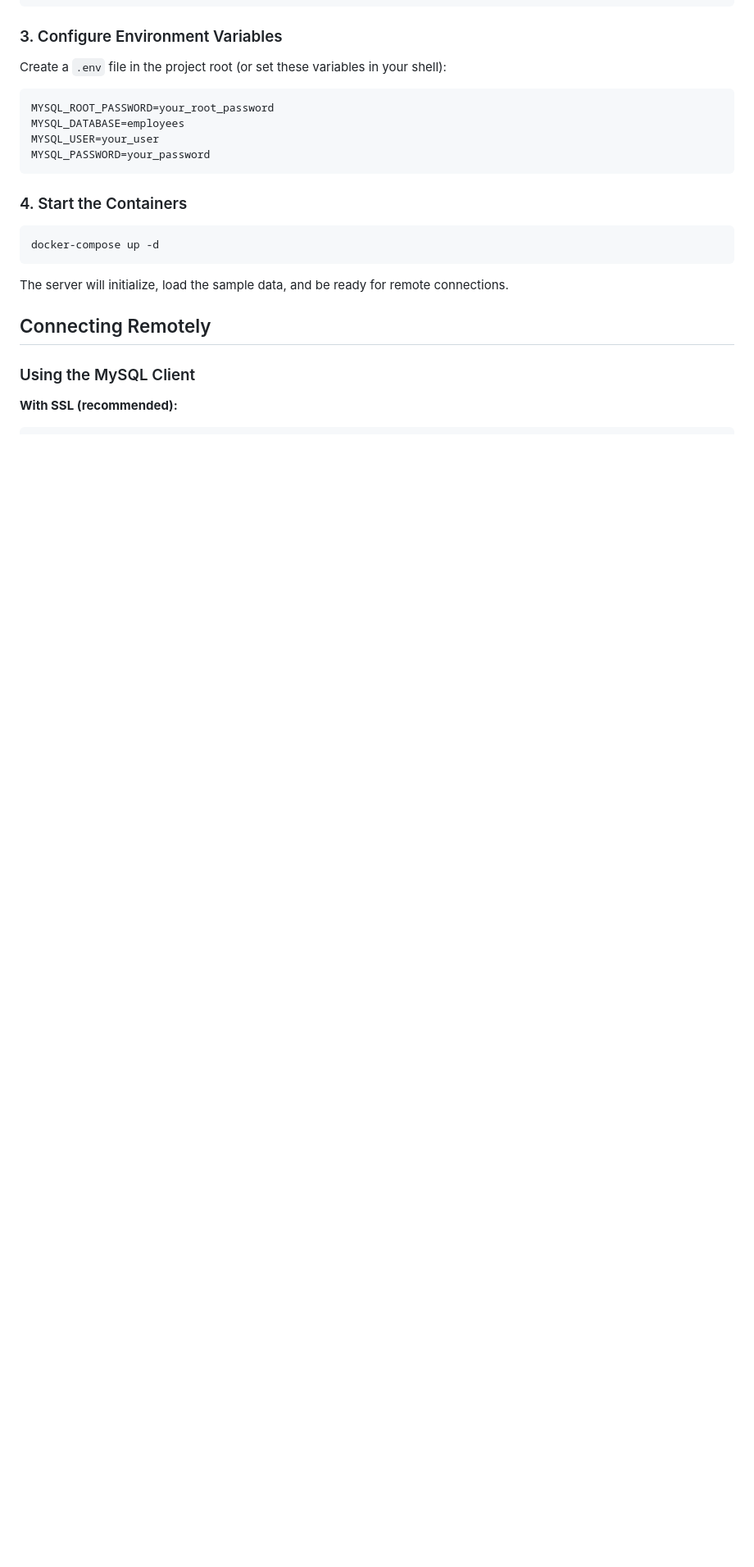
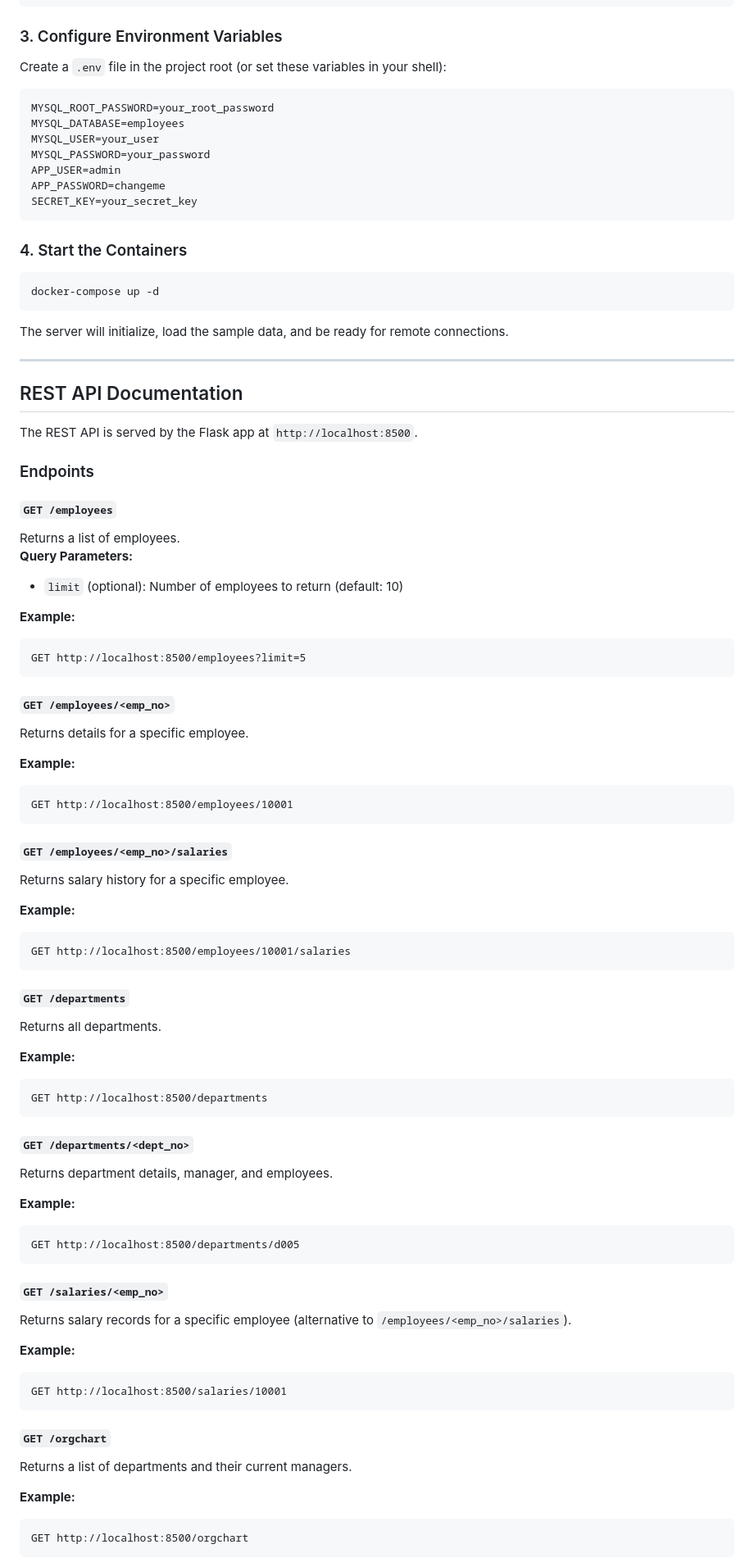
Before and after one commit to gravitylens/employees-app, a Markdown page: README.md, the part around one of its changes. Shown at 82% size. GitHub-like rendering; blank space fills up the shorter version.

````diff
--- a/README.md
+++ b/README.md
@@ -61,6 +63,9 @@ MYSQL_ROOT_PASSWORD=your_root_password
 MYSQL_DATABASE=employees
 MYSQL_USER=your_user
 MYSQL_PASSWORD=your_password
+APP_USER=admin
+APP_PASSWORD=changeme
+SECRET_KEY=your_secret_key
 ```
 
 ### 4. Start the Containers
@@ -71,8 +76,69 @@ docker-compose up -d
 
 The server will initialize, load the sample data, and be ready for remote connections.
 
-## Connecting Remotely
+---
 
-### Using the MySQL Client
+## REST API Documentation
 
-**With SSL (recommended):**
+The REST API is served by the Flask app at `http://localhost:8500`.
+
+### Endpoints
+
+#### `GET /employees`
+Returns a list of employees.
+**Query Parameters:**
+- `limit` (optional): Number of employees to return (default: 10)
+
+**Example:**
+```
+GET http://localhost:8500/employees?limit=5
+```
+
+#### `GET /employees/<emp_no>`
+Returns details for a specific employee.
+
+**Example:**
+```
+GET http://localhost:8500/employees/10001
+```
+
+#### `GET /employees/<emp_no>/salaries`
+Returns salary history for a specific employee.
+
+**Example:**
+```
+GET http://localhost:8500/employees/10001/salaries
+```
+
+#### `GET /departments`
+Returns all departments.
+
+**Example:**
+```
+GET http://localhost:8500/departments
+```
+
+#### `GET /departments/<dept_no>`
+Returns department details, manager, and employees.
+
+**Example:**
+```
+GET http://localhost:8500/departments/d005
+```
+
+#### `GET /salaries/<emp_no>`
+Returns salary records for a specific employee (alternative to `/employees/<emp_no>/salaries`).
+
+**Example:**
+```
+GET http://localhost:8500/salaries/10001
+```
+
+#### `GET /orgchart`
+Returns a list of departments and their current managers.
+
+**Example:**
+```
+GET http://localhost:8500/orgchart
+```
+
````
Also changed, not shown: other parts of README.md (+61 -38 lines).
